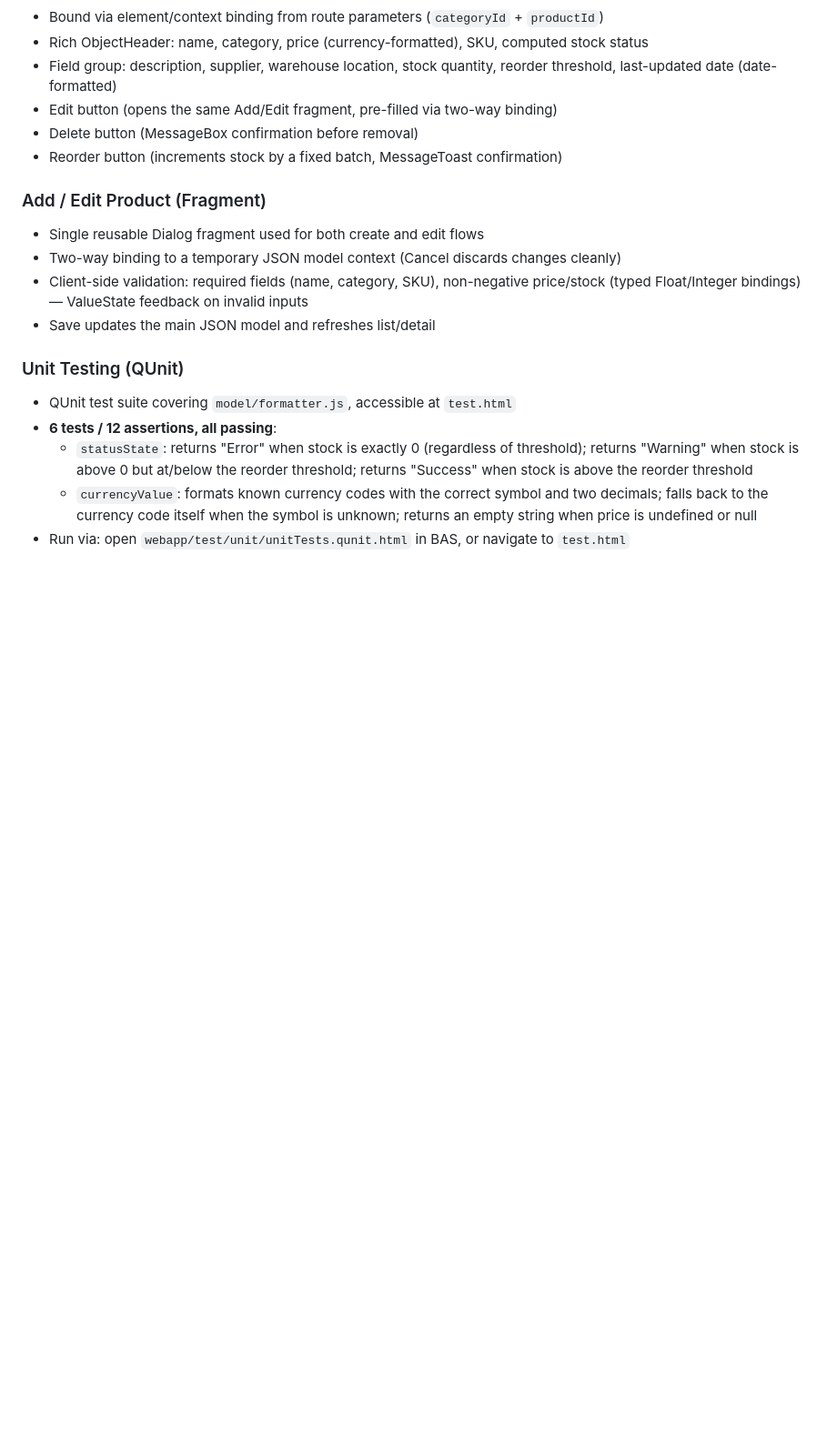
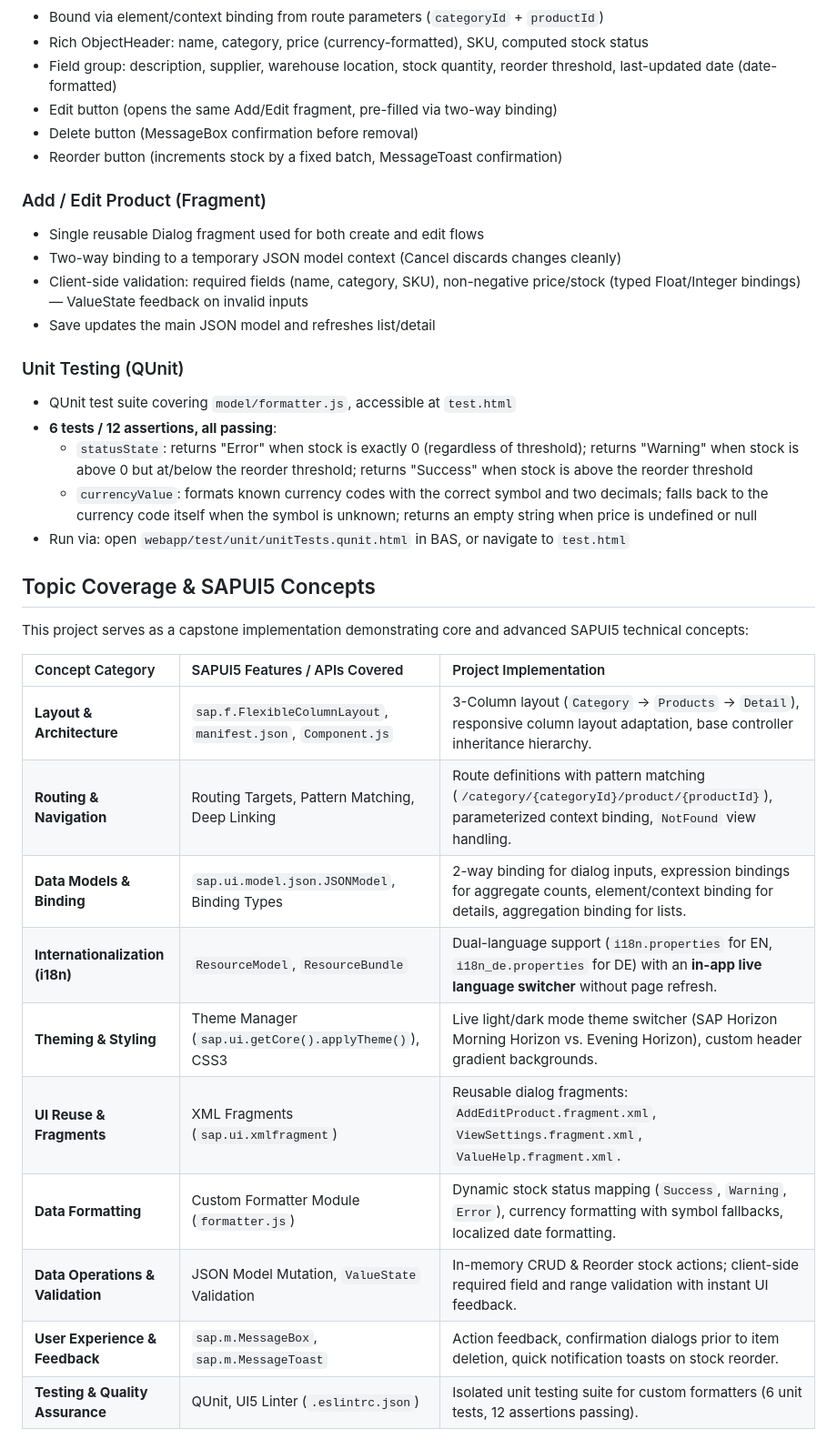
Before and after one commit to KrSharika/inventory-portal, a Markdown page: README.MD, the part around the change. Shown at 91% size. Drawn GitHub-style; blank space fills up the shorter version.

Commit message:
readme correction

```diff
--- a/README.MD
+++ b/README.MD
@@ -126,3 +126,20 @@ inventory-portal/
   - `statusState`: returns "Error" when stock is exactly 0 (regardless of threshold); returns "Warning" when stock is above 0 but at/below the reorder threshold; returns "Success" when stock is above the reorder threshold
   - `currencyValue`: formats known currency codes with the correct symbol and two decimals; falls back to the currency code itself when the symbol is unknown; returns an empty string when price is undefined or null
 - Run via: open `webapp/test/unit/unitTests.qunit.html` in BAS, or navigate to `test.html`
+
+ ## Topic Coverage & SAPUI5 Concepts
+
+This project serves as a capstone implementation demonstrating core and advanced SAPUI5 technical concepts:
+
+| Concept Category | SAPUI5 Features / APIs Covered | Project Implementation |
+| :--- | :--- | :--- |
+| **Layout & Architecture** | `sap.f.FlexibleColumnLayout`, `manifest.json`, `Component.js` | 3-Column layout (`Category` → `Products` → `Detail`), responsive column layout adaptation, base controller inheritance hierarchy. |
+| **Routing & Navigation** | Routing Targets, Pattern Matching, Deep Linking | Route definitions with pattern matching (`/category/{categoryId}/product/{productId}`), parameterized context binding, `NotFound` view handling. |
+| **Data Models & Binding** | `sap.ui.model.json.JSONModel`, Binding Types | 2-way binding for dialog inputs, expression bindings for aggregate counts, element/context binding for details, aggregation binding for lists. |
+| **Internationalization (i18n)** | `ResourceModel`, `ResourceBundle` | Dual-language support (`i18n.properties` for EN, `i18n_de.properties` for DE) with an **in-app live language switcher** without page refresh. |
+| **Theming & Styling** | Theme Manager (`sap.ui.getCore().applyTheme()`), CSS3 | Live light/dark mode theme switcher (SAP Horizon Morning Horizon vs. Evening Horizon), custom header gradient backgrounds. |
+| **UI Reuse & Fragments** | XML Fragments (`sap.ui.xmlfragment`) | Reusable dialog fragments: `AddEditProduct.fragment.xml`, `ViewSettings.fragment.xml`, `ValueHelp.fragment.xml`. |
+| **Data Formatting** | Custom Formatter Module (`formatter.js`) | Dynamic stock status mapping (`Success`, `Warning`, `Error`), currency formatting with symbol fallbacks, localized date formatting. |
+| **Data Operations & Validation** | JSON Model Mutation, `ValueState` Validation | In-memory CRUD & Reorder stock actions; client-side required field and range validation with instant UI feedback. |
+| **User Experience & Feedback** | `sap.m.MessageBox`, `sap.m.MessageToast` | Action feedback, confirmation dialogs prior to item deletion, quick notification toasts on stock reorder. |
+| **Testing & Quality Assurance** | QUnit, UI5 Linter (`.eslintrc.json`) | Isolated unit testing suite for custom formatters (6 unit tests, 12 assertions passing). |
```
